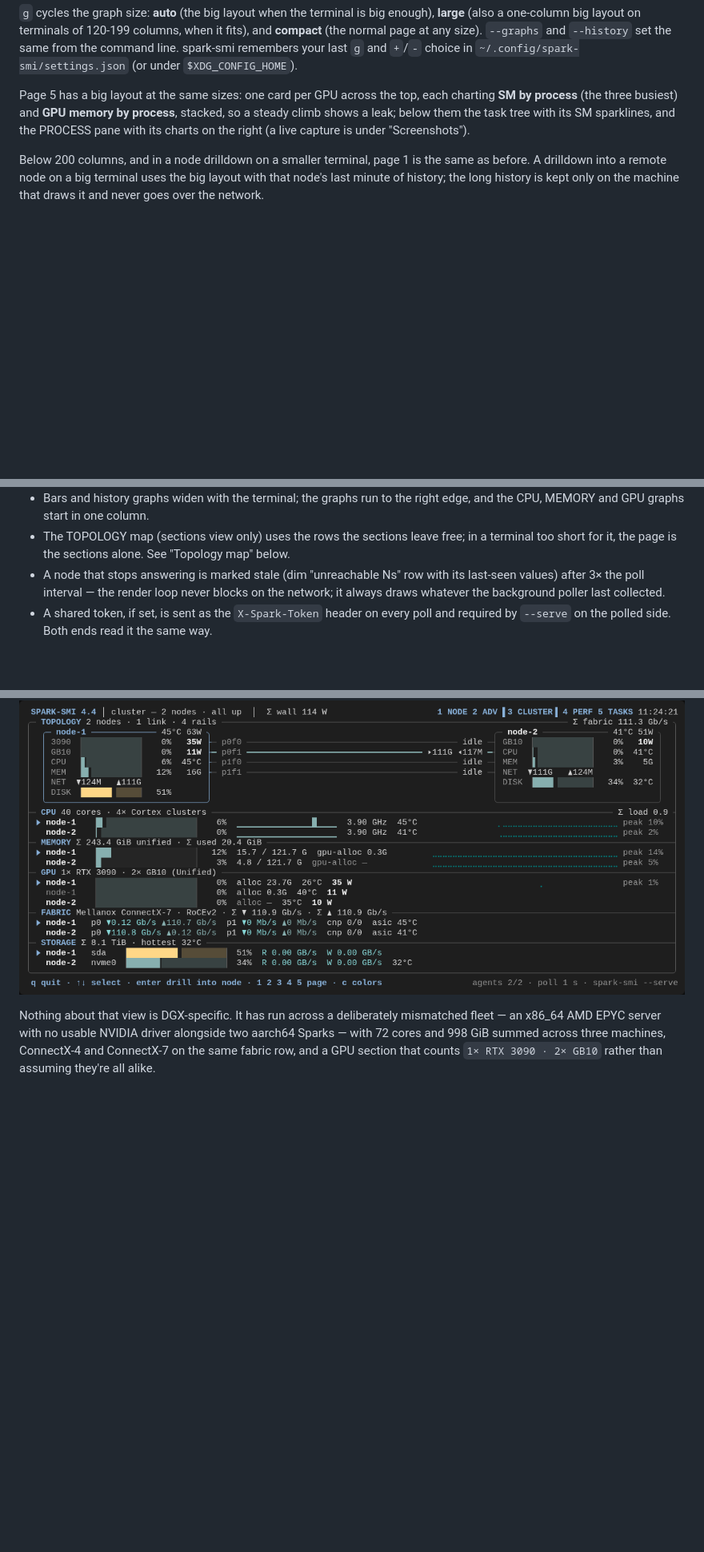
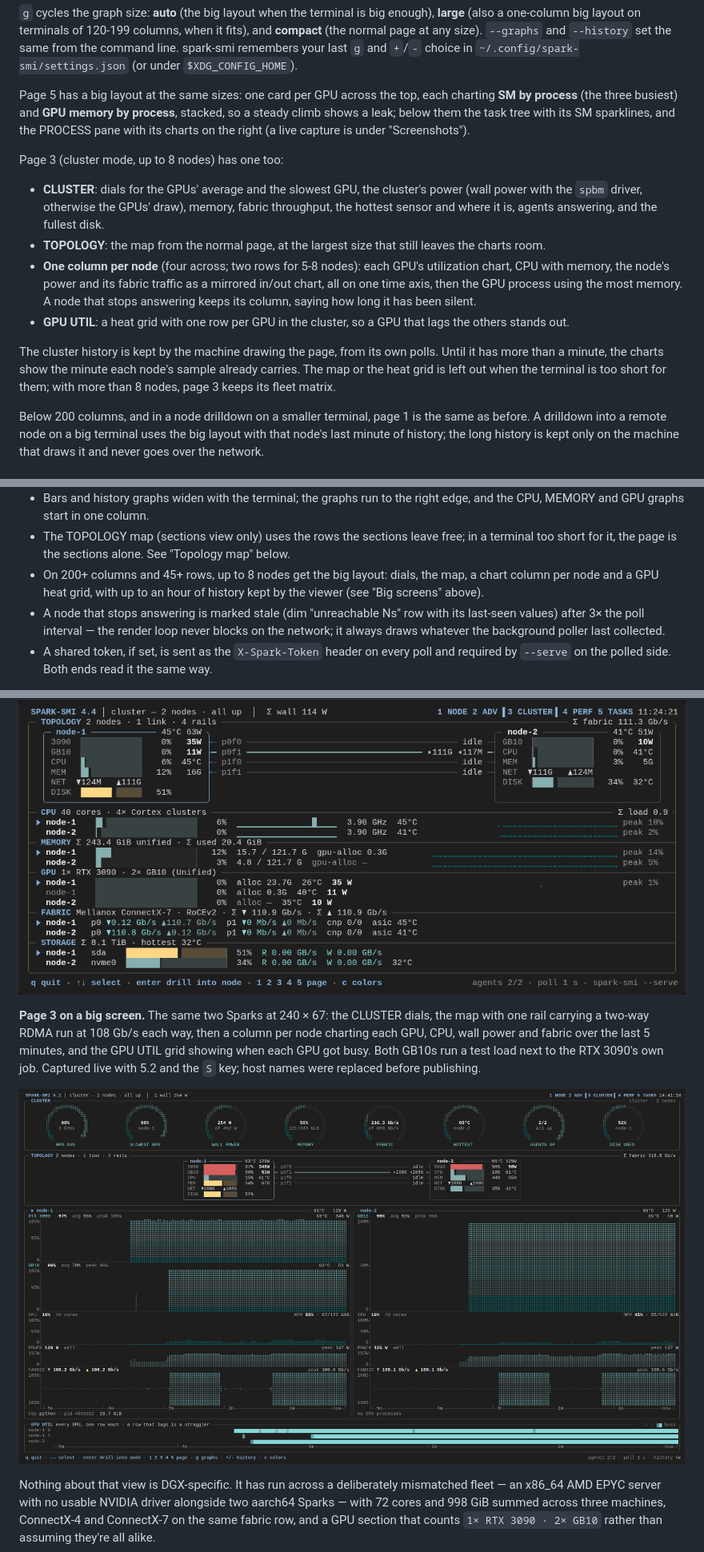
Before and after one commit to chappa-ai-llc/spark-smi, a Markdown page: README.md, 3 parts joined by grey strips. Shown at 80% size. Drawn GitHub-style; pictures changed too: screenshots/page3-big.png (added); blank space fills up the shorter version.

```diff
--- a/README.md
+++ b/README.md
@@ -194,6 +197,28 @@ process**, stacked, so a steady climb shows a leak; below them the task tree
 with its SM sparklines, and the PROCESS pane with its charts on the right
 (a live capture is under "Screenshots").
 
+Page 3 (cluster mode, up to 8 nodes) has one too:
+
+- **CLUSTER**: dials for the GPUs' average and the slowest GPU, the
+  cluster's power (wall power with the `spbm` driver, otherwise the GPUs'
+  draw), memory, fabric throughput, the hottest sensor and where it is,
+  agents answering, and the fullest disk.
+- **TOPOLOGY**: the map from the normal page, at the largest size that
+  still leaves the charts room.
+- **One column per node** (four across; two rows for 5-8 nodes): each GPU's
+  utilization chart, CPU with memory, the node's power and its fabric
+  traffic as a mirrored in/out chart, all on one time axis, then the GPU
+  process using the most memory. A node that stops answering keeps its
+  column, saying how long it has been silent.
+- **GPU UTIL**: a heat grid with one row per GPU in the cluster, so a GPU
+  that lags the others stands out.
+
+The cluster history is kept by the machine drawing the page, from its own
+polls. Until it has more than a minute, the charts show the minute each
+node's sample already carries. The map or the heat grid is left out when the
+terminal is too short for them; with more than 8 nodes, page 3 keeps its
+fleet matrix.
+
 Below 200 columns, and in a node drilldown on a smaller terminal, page 1 is
 the same as before. A drilldown into a remote node on a big terminal uses
 the big layout with that node's last minute of history; the long history is
@@ -572,6 +597,9 @@ spark-smi --cluster node-1,node-2 --page 3            # one-shot snapshot (2s po
 - The TOPOLOGY map (sections view only) uses the rows the sections leave
   free; in a terminal too short for it, the page is the sections alone. See
   "Topology map" below.
+- On 200+ columns and 45+ rows, up to 8 nodes get the big layout: dials,
+  the map, a chart column per node and a GPU heat grid, with up to an hour
+  of history kept by the viewer (see "Big screens" above).
 - A node that stops answering is marked stale (dim "unreachable Ns" row with
   its last-seen values) after 3× the poll interval — the render loop never
   blocks on the network; it always draws whatever the background poller last
@@ -757,6 +785,15 @@ down each column, with a mixed-GPU fleet summary and per-node totals in the
 section headers.
 
 ![Page 3 cluster](https://raw.githubusercontent.com/chappa-ai-llc/spark-smi/main/screenshots/page3-cluster.png)
+
+**Page 3 on a big screen.** The same two Sparks at 240 × 67: the CLUSTER
+dials, the map with one rail carrying a two-way RDMA run at 108 Gb/s each
+way, then a column per node charting each GPU, CPU, wall power and fabric
+over the last 5 minutes, and the GPU UTIL grid showing when each GPU got
+busy. Both GB10s run a test load next to the RTX 3090's own job. Captured
+live with 5.2 and the `S` key; host names were replaced before publishing.
+
+![Page 3 on a big screen](https://raw.githubusercontent.com/chappa-ai-llc/spark-smi/main/screenshots/page3-big.png)
 
 Nothing about that view is DGX-specific. It has run across a deliberately
 mismatched fleet — an x86_64 AMD EPYC server with no usable NVIDIA driver
```
Also changed, not shown: other parts of README.md (+13 -9 lines), CHANGELOG.md (+22 -0 lines), CLAUDE.md (+18 -3 lines), 9 other files.
